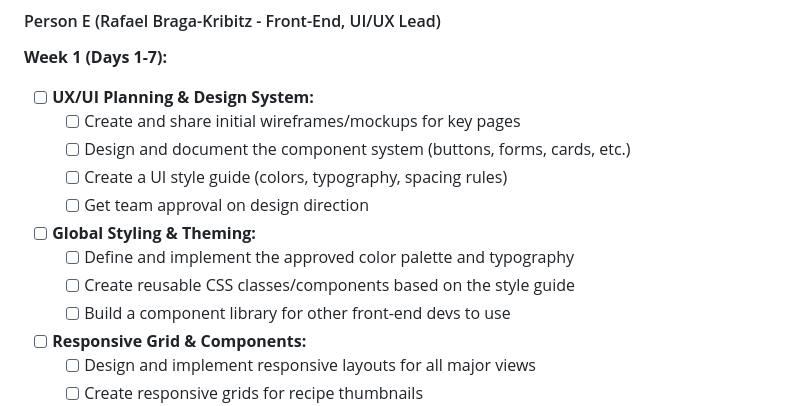
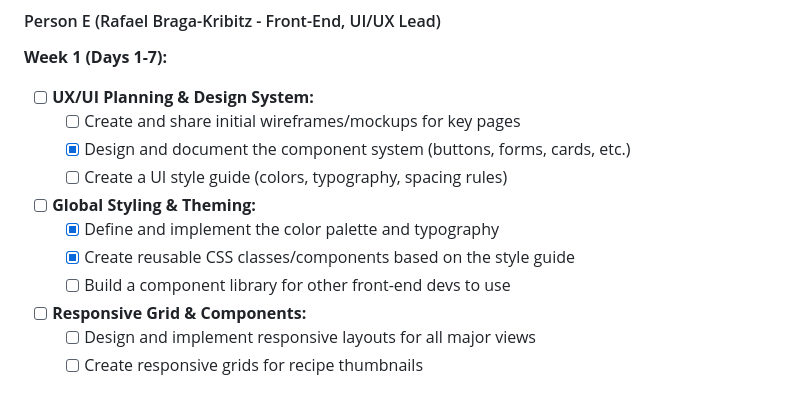
Before and after one commit to RafaelBraga-Kribitz/Final_Project_Meal_Planner, a Markdown page: _Project_Organization/02_ToDo.md, the part around the change. Rendered like a GitHub page.

```diff
--- a/_Project_Organization/02_ToDo.md
+++ b/_Project_Organization/02_ToDo.md
@@ -185,12 +185,11 @@
 **Week 1 (Days 1-7):**
 - [ ] **UX/UI Planning & Design System:**
   - [ ] Create and share initial wireframes/mockups for key pages
-  - [ ] Design and document the component system (buttons, forms, cards, etc.)
+  - [x] Design and document the component system (buttons, forms, cards, etc.)
   - [ ] Create a UI style guide (colors, typography, spacing rules)
-  - [ ] Get team approval on design direction
 - [ ] **Global Styling & Theming:**
-  - [ ] Define and implement the approved color palette and typography
-  - [ ] Create reusable CSS classes/components based on the style guide
+  - [x] Define and implement the color palette and typography
+  - [x] Create reusable CSS classes/components based on the style guide
   - [ ] Build a component library for other front-end devs to use
 - [ ] **Responsive Grid & Components:**
   - [ ] Design and implement responsive layouts for all major views
```
Also changed, not shown: _Project_Organization/03_Pages_Plan.md (added, +106 -0 lines).
